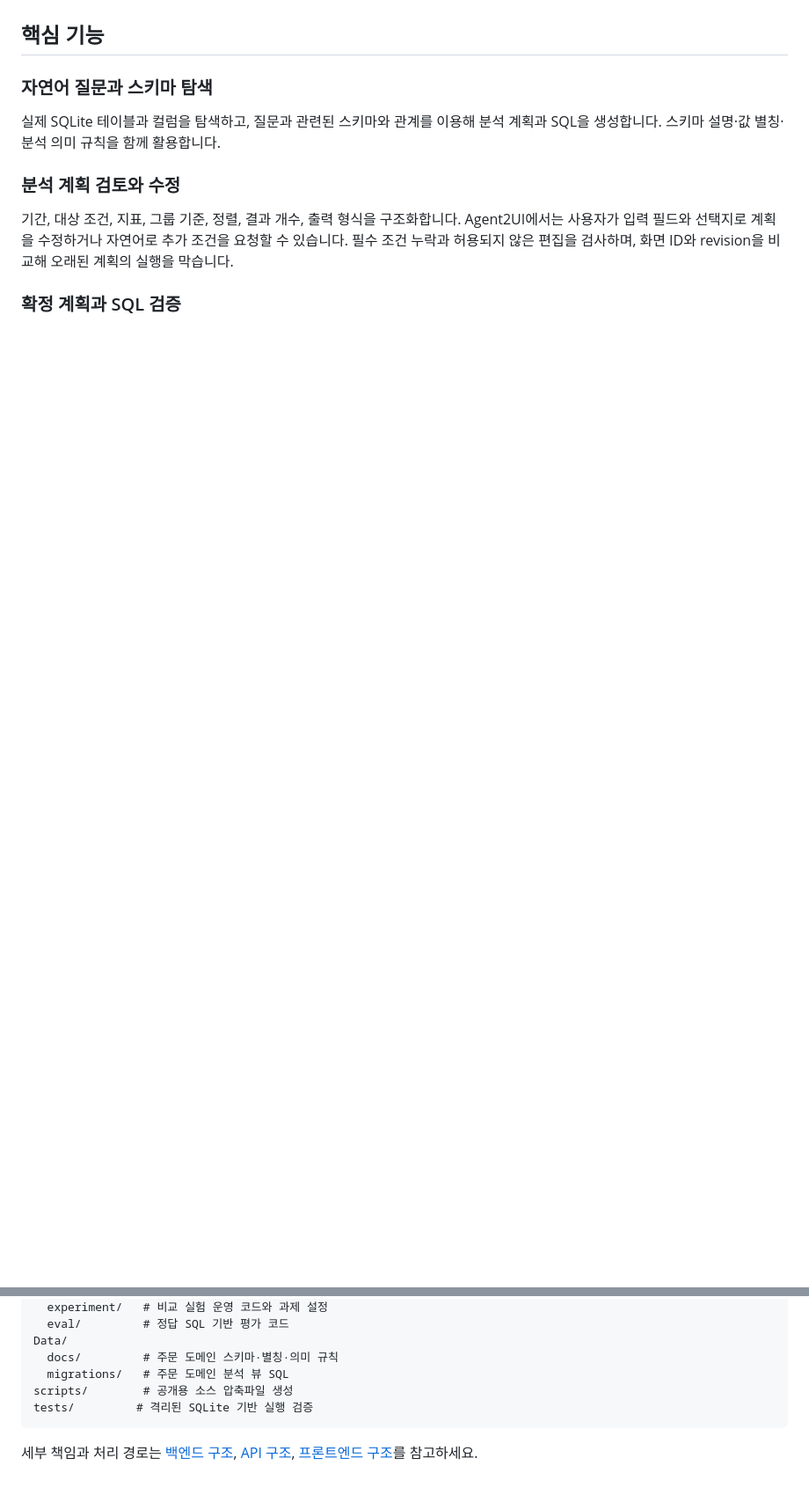
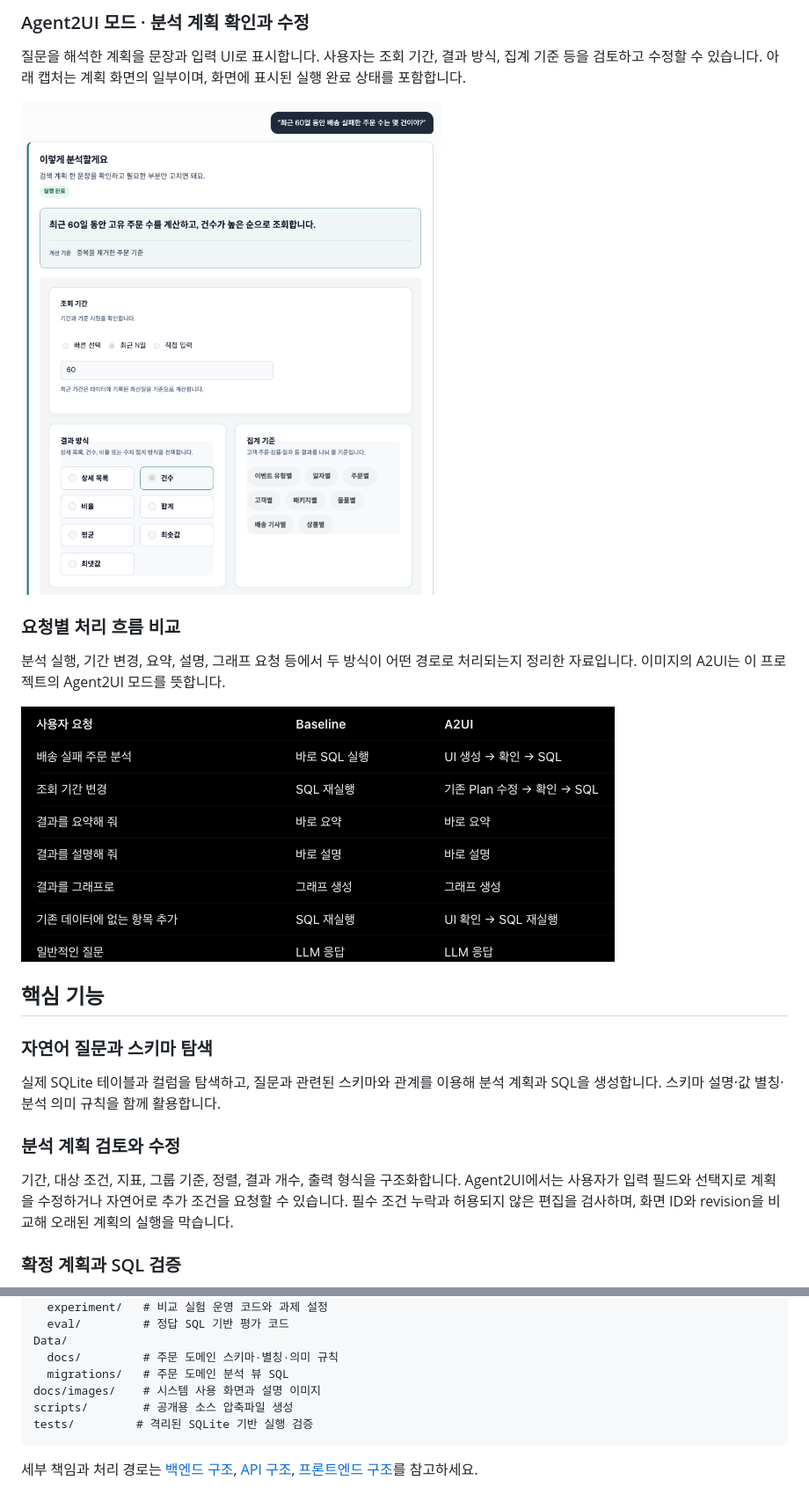
Before and after one commit to kim-chanhee/order-ui-agent, a Markdown page: README.md, 2 parts joined by grey strips. Shown: that part at 88% size. Rendered like a GitHub page; pictures changed too: docs/images/agent2ui-plan.png (added), docs/images/interaction-flow.png (added); blank space fills up the shorter version.

````diff
--- a/README.md
+++ b/README.md
@@ -24,3 +39,14 @@ SQL을 직접 작성하지 않아도 기간·필터·집계 기준을 확인하
+### Agent2UI 모드 · 분석 계획 확인과 수정
+
+질문을 해석한 계획을 문장과 입력 UI로 표시합니다. 사용자는 조회 기간, 결과 방식, 집계 기준 등을 검토하고 수정할 수 있습니다. 아래 캡처는 계획 화면의 일부이며, 화면에 표시된 실행 완료 상태를 포함합니다.
+
+![조회 기간과 결과 방식 및 집계 기준을 표시하는 Agent2UI 계획 화면](docs/images/agent2ui-plan.png)
+
+### 요청별 처리 흐름 비교
+
+분석 실행, 기간 변경, 요약, 설명, 그래프 요청 등에서 두 방식이 어떤 경로로 처리되는지 정리한 자료입니다. 이미지의 A2UI는 이 프로젝트의 Agent2UI 모드를 뜻합니다.
+
+![사용자 요청별 Baseline과 Agent2UI 처리 흐름 비교표](docs/images/interaction-flow.png)
 
 ## 핵심 기능
 
@@ -101,6 +127,7 @@ app/
 Data/
   docs/         # 주문 도메인 스키마·별칭·의미 규칙
   migrations/   # 주문 도메인 분석 뷰 SQL
+docs/images/    # 시스템 사용 화면과 설명 이미지
 scripts/        # 공개용 소스 압축파일 생성
 tests/         # 격리된 SQLite 기반 실행 검증
 ```
````
Also changed, not shown: other parts of README.md (+21 -0 lines), docs/images/evaluation-process.png (added), docs/images/follow-up-result.png (added), docs/images/prompt-result.png (added), 1 other file.
